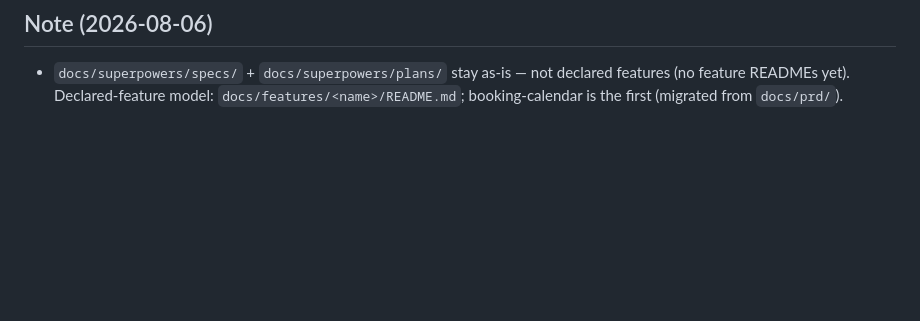
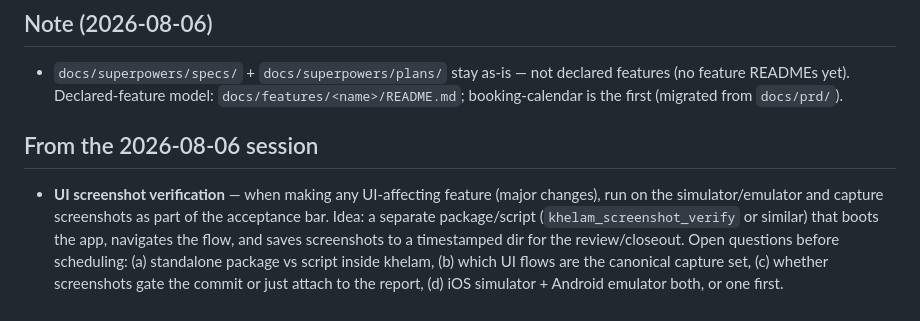
Before and after one commit to rubenkaksh/khelam, a Markdown page: docs/backlog.md, the part around the change. Rendered like a GitHub page; blank space fills up the shorter version.

Commit message:
docs: backlog — UI screenshot verification (2026-08-06 session)

```diff
--- a/docs/backlog.md
+++ b/docs/backlog.md
@@ -26,3 +26,7 @@ Work items not yet scheduled into a plan. Each entry links its source (review/se
 
 ## Note (2026-08-06)
 - `docs/superpowers/specs/` + `docs/superpowers/plans/` stay as-is — not declared features (no feature READMEs yet). Declared-feature model: `docs/features/<name>/README.md`; booking-calendar is the first (migrated from `docs/prd/`).
+
+## From the 2026-08-06 session
+
+- **UI screenshot verification** — when making any UI-affecting feature (major changes), run on the simulator/emulator and capture screenshots as part of the acceptance bar. Idea: a separate package/script (`khelam_screenshot_verify` or similar) that boots the app, navigates the flow, and saves screenshots to a timestamped dir for the review/closeout. Open questions before scheduling: (a) standalone package vs script inside khelam, (b) which UI flows are the canonical capture set, (c) whether screenshots gate the commit or just attach to the report, (d) iOS simulator + Android emulator both, or one first.
```
